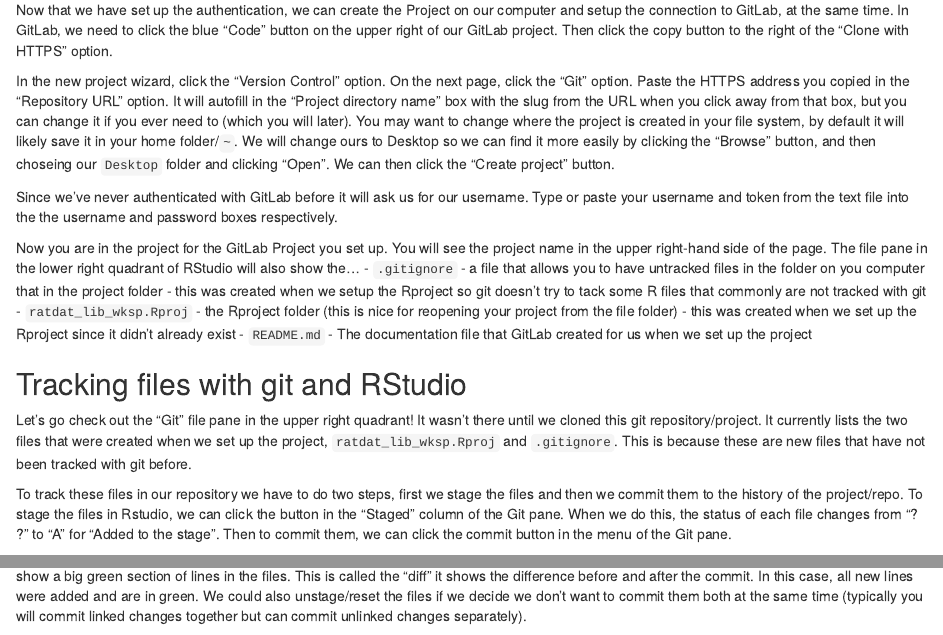
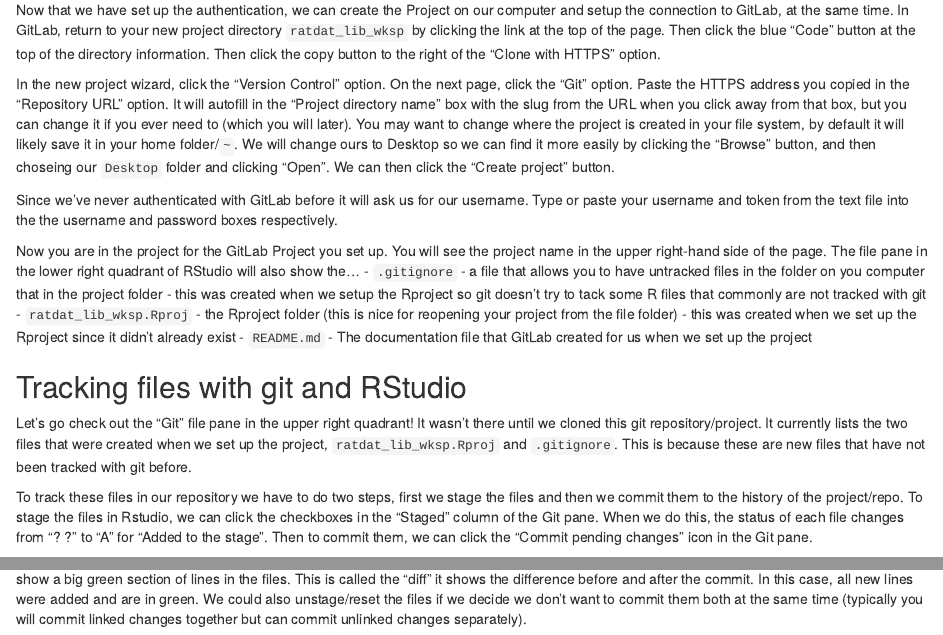
Before and after one commit to UW-Madison-DataScience/R-gitlab-lesson, an R Markdown document (episodes/git.Rmd): the page in a window 1100 px wide, from 1560 px down, and a second part further down, joined at a grey line. Rendered offline with R 4.5, knitr and Pandoc, with nearby package versions.

Commit message:
Apply suggestions from code review by @hshimon
Co-authored-by: Heather Shimon <47007167+hshimon@users.noreply.github.com>

```diff
--- a/episodes/git.Rmd
+++ b/episodes/git.Rmd
@@ -113,7 +113,7 @@
 
 
 Now that we have set up the authentication, we can create the Project on our computer and setup the connection to GitLab, at the same time.
-In GitLab, we need to click the blue "Code" button on the upper right of our GitLab project.
+In GitLab, return to your new project directory `ratdat_lib_wksp` by clicking the link at the top of the page. Then click the blue "Code" button at the top of the directory information.
 Then click the copy button to the right of the "Clone with HTTPS" option.
 
 <!--- screenshot needed: the code menu and the copy button from the clone with HTTPS option highlighted"
@@ -149,9 +149,9 @@
 This is because these are new files that have not been tracked with git before.
 
 To track these files in our repository we have to do two steps, first we stage the files and then we commit them to the history of the project/repo.
-To stage the files in Rstudio, we can click the button in the "Staged" column of the Git pane.
+To stage the files in Rstudio, we can click the checkboxes in the "Staged" column of the Git pane.
 When we do this, the status of each file changes from "? ?" to "A" for "Added to the stage".
-Then to commit them, we can click the commit button in the menu of the Git pane.
+Then to commit them, we can click the "Commit pending changes" icon in the Git pane.
 
 This pops up a window to "Review Changes" where we can click through the files and see what has changed.
 Since both these files are new, they show a big green section of lines in the files.  This is called the "diff" it shows the difference before and after the commit. In this case, all new lines were added and are in green.
```
Also changed, not shown: episodes/git.Rmd (4 more changed lines).
